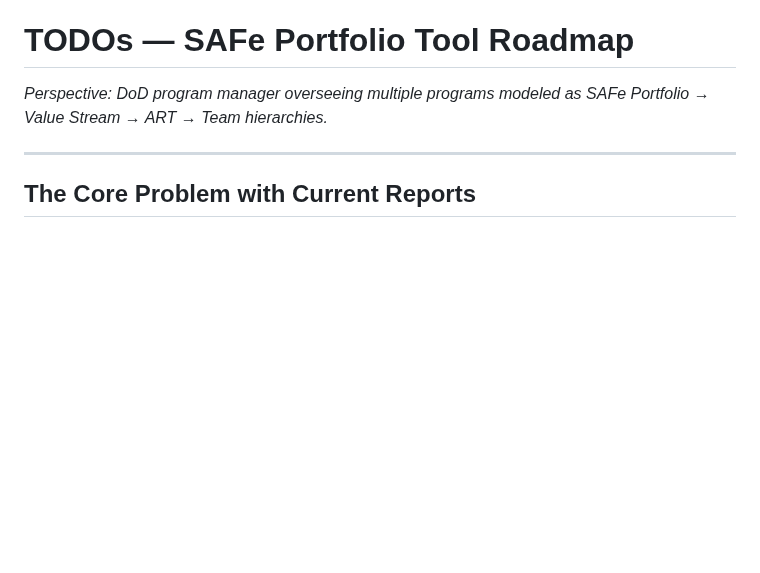
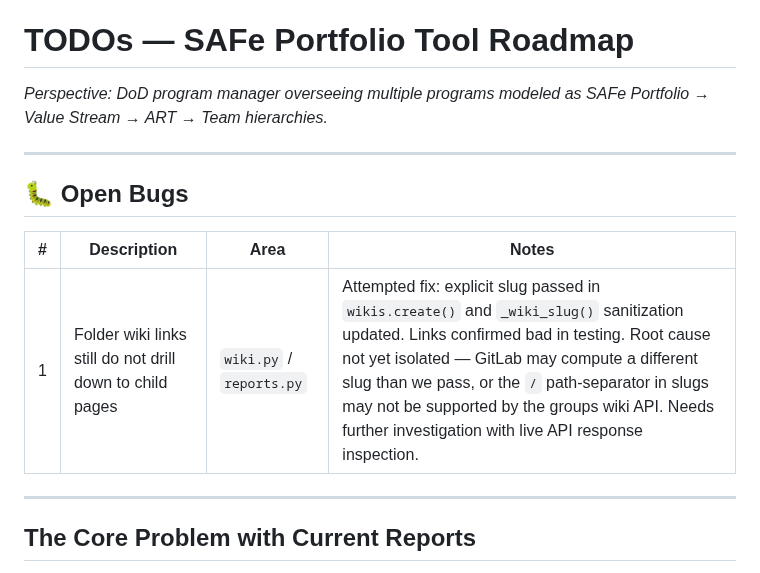
Before and after one commit to beelzabub/nce-safe-simulator, a Markdown page: TODOs.md, the part around the change. Rendered like a GitHub page; blank space fills up the shorter version.

Commit message:
Add bug: folder wiki links still not drilling down
Co-Authored-By: Claude Sonnet 4.6 <noreply@anthropic.com>

```diff
--- a/TODOs.md
+++ b/TODOs.md
@@ -1,6 +1,14 @@
 # TODOs — SAFe Portfolio Tool Roadmap
 
 _Perspective: DoD program manager overseeing multiple programs modeled as SAFe Portfolio → Value Stream → ART → Team hierarchies._
+
+---
+
+## 🐛 Open Bugs
+
+| # | Description | Area | Notes |
+|---|-------------|------|-------|
+| 1 | Folder wiki links still do not drill down to child pages | `wiki.py` / `reports.py` | Attempted fix: explicit slug passed in `wikis.create()` and `_wiki_slug()` sanitization updated. Links confirmed bad in testing. Root cause not yet isolated — GitLab may compute a different slug than we pass, or the `/` path-separator in slugs may not be supported by the groups wiki API. Needs further investigation with live API response inspection. |
 
 ---
 
```
